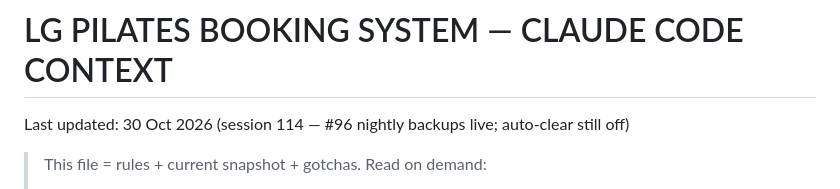
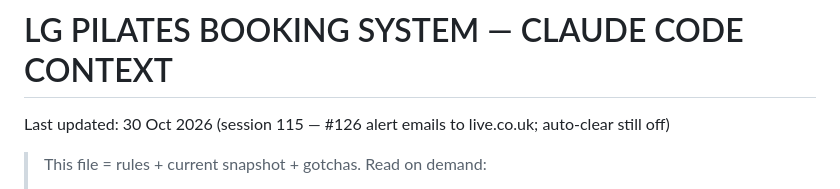
Before and after one commit to mjones2420-netizen/lg-pilates-booking, a Markdown page: CLAUDE.md, the part around one of its changes. GitHub-like rendering.

```diff
--- a/CLAUDE.md
+++ b/CLAUDE.md
@@ -1,5 +1,5 @@
 # LG PILATES BOOKING SYSTEM — CLAUDE CODE CONTEXT
-Last updated: 30 Oct 2026 (session 114 — #96 nightly backups live; auto-clear still off)
+Last updated: 30 Oct 2026 (session 115 — #126 alert emails to live.co.uk; auto-clear still off)
 
 > This file = rules + current snapshot + gotchas. Read on demand:
 > - `context.txt` — full schema, fixtures, front-end detail
```
Also changed, not shown: other parts of CLAUDE.md (+1 -1 lines), SESSION-LOG.md (+7 -0 lines).
